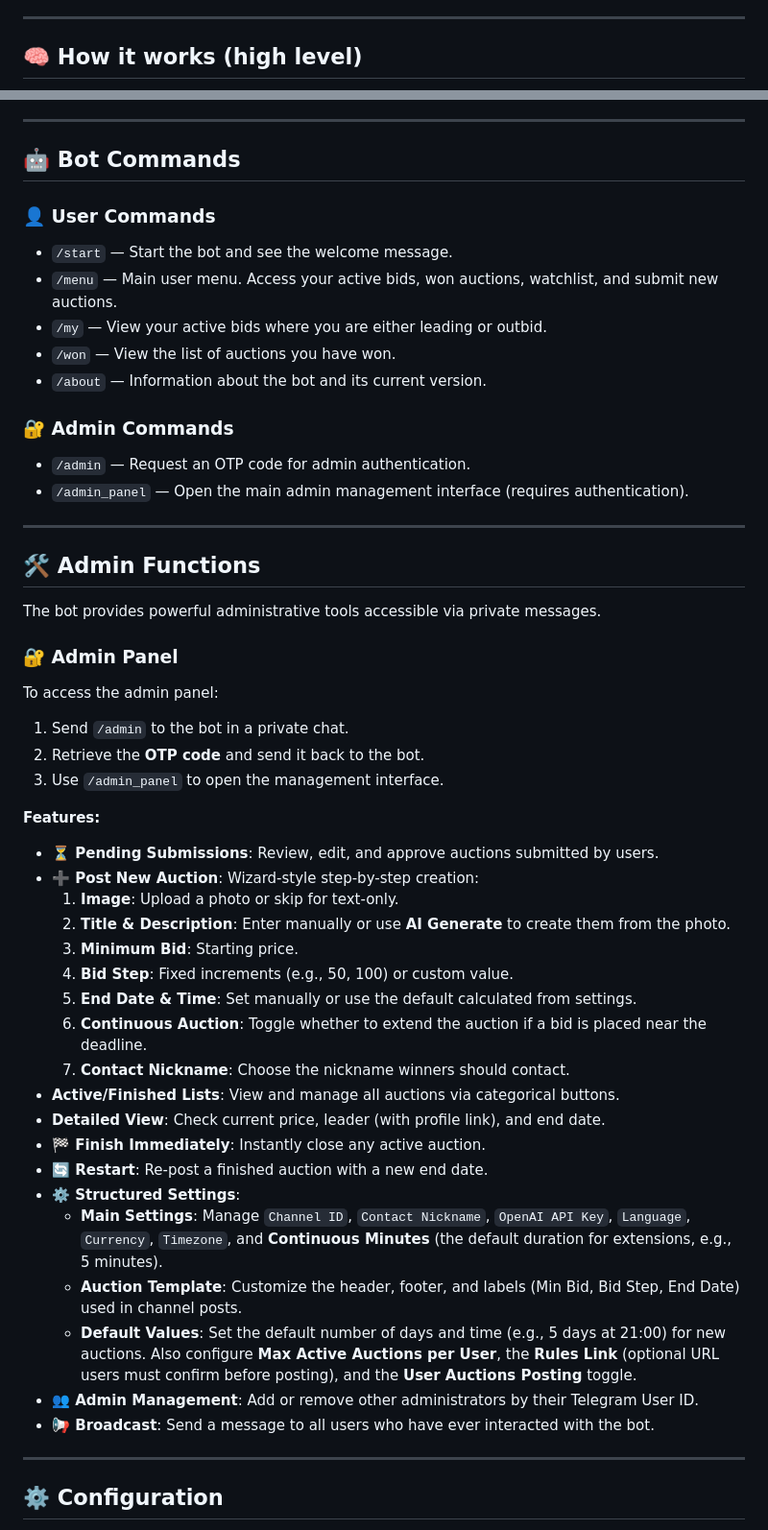
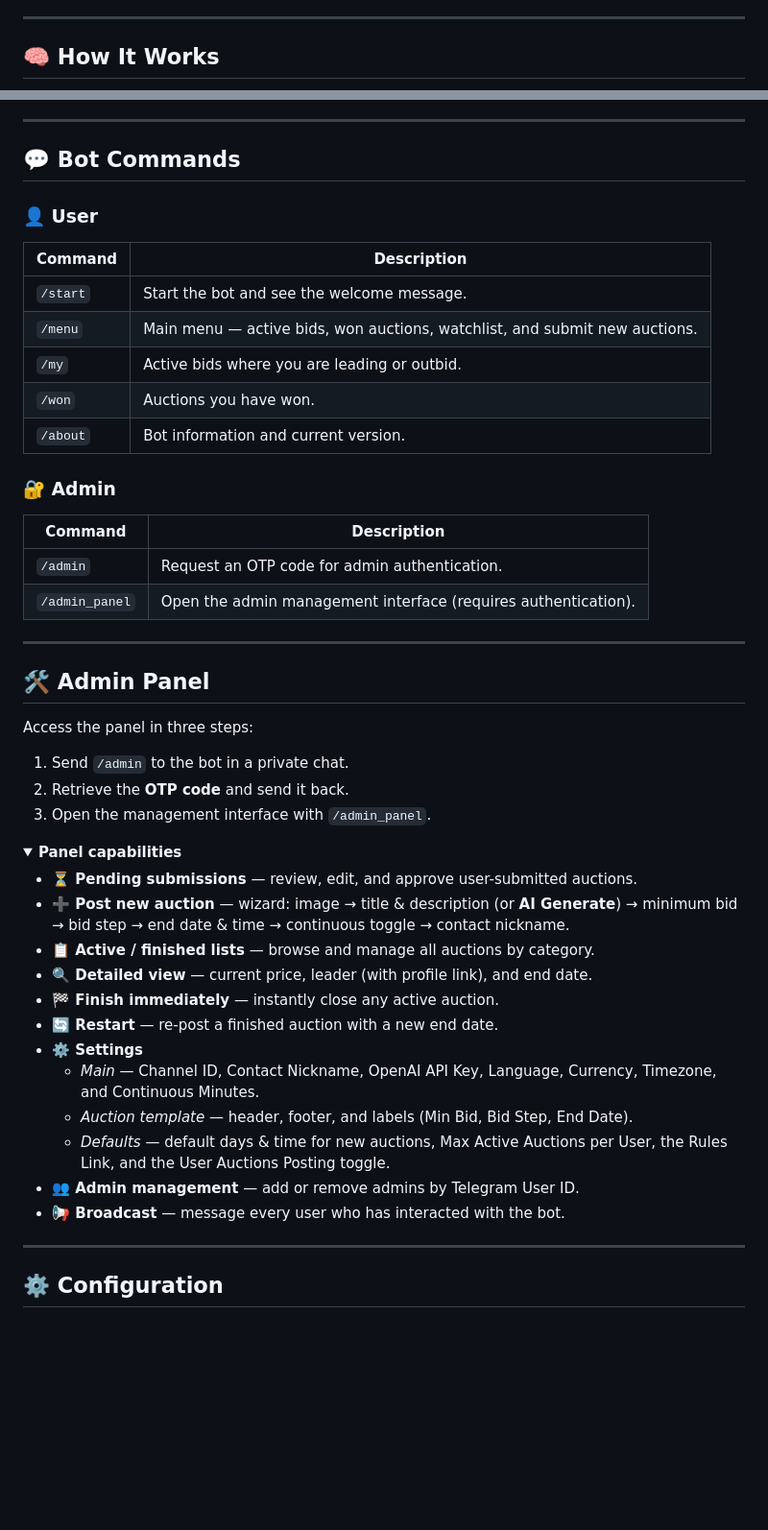
Before and after one commit to antoxa2584x/retro_auction_bot, a Markdown page: README.md, 2 parts joined by grey strips. Shown at 96% size. GitHub-like rendering; folded sections open; blank space fills up the shorter version.

```diff
--- a/README.md
+++ b/README.md
@@ -30,5 +87,5 @@ Recently updated with **bid confirmation via bot** and **rich media support**.
 
 ---
 
-## 🧠 How it works (high level)
+## 🧠 How It Works
 
@@ -41,48 +106,48 @@ Recently updated with **bid confirmation via bot** and **rich media support**.
 
 ---
 
-## 🤖 Bot Commands
+## 💬 Bot Commands
 
-### 👤 User Commands
-* `/start` — Start the bot and see the welcome message.
-* `/menu` — Main user menu. Access your active bids, won auctions, watchlist, and submit new auctions.
-* `/my` — View your active bids where you are either leading or outbid.
-* `/won` — View the list of auctions you have won.
-* `/about` — Information about the bot and its current version.
+### 👤 User
 
-### 🔐 Admin Commands
-* `/admin` — Request an OTP code for admin authentication.
-* `/admin_panel` — Open the main admin management interface (requires authentication).
+| Command | Description |
+|---------|-------------|
+| `/start` | Start the bot and see the welcome message. |
+| `/menu` | Main menu — active bids, won auctions, watchlist, and submit new auctions. |
+| `/my` | Active bids where you are leading or outbid. |
+| `/won` | Auctions you have won. |
+| `/about` | Bot information and current version. |
+
+### 🔐 Admin
+
+| Command | Description |
+|---------|-------------|
+| `/admin` | Request an OTP code for admin authentication. |
+| `/admin_panel` | Open the admin management interface (requires authentication). |
 
 ---
 
-## 🛠️ Admin Functions
+## 🛠️ Admin Panel
 
-The bot provides powerful administrative tools accessible via private messages.
+Access the panel in three steps:
 
-### 🔐 Admin Panel
-To access the admin panel:
 1. Send `/admin` to the bot in a private chat.
-2. Retrieve the **OTP code** and send it back to the bot.
-3. Use `/admin_panel` to open the management interface.
+2. Retrieve the **OTP code** and send it back.
+3. Open the management interface with `/admin_panel`.
 
-**Features:**
-* **⏳ Pending Submissions**: Review, edit, and approve auctions submitted by users.
-* **➕ Post New Auction**: Wizard-style step-by-step creation:
-    1. **Image**: Upload a photo or skip for text-only.
-    2. **Title & Description**: Enter manually or use **AI Generate** to create them from the photo.
-    3. **Minimum Bid**: Starting price.
-    4. **Bid Step**: Fixed increments (e.g., 50, 100) or custom value.
-    5. **End Date & Time**: Set manually or use the default calculated from settings.
-    6. **Continuous Auction**: Toggle whether to extend the auction if a bid is placed near the deadline.
-    7. **Contact Nickname**: Choose the nickname winners should contact.
-* **Active/Finished Lists**: View and manage all auctions via categorical buttons.
-* **Detailed View**: Check current price, leader (with profile link), and end date.
-* **🏁 Finish Immediately**: Instantly close any active auction.
-* **🔄 Restart**: Re-post a finished auction with a new end date.
-* **⚙️ Structured Settings**:
-    * **Main Settings**: Manage `Channel ID`, `Contact Nickname`, `OpenAI API Key`, `Language`, `Currency`, `Timezone`, and **Continuous Minutes** (the default duration for extensions, e.g., 5 minutes).
-    * **Auction Template**: Customize the header, footer, and labels (Min Bid, Bid Step, End Date) used in channel posts.
-    * **Default Values**: Set the default number of days and time (e.g., 5 days at 21:00) for new auctions. Also configure **Max Active Auctions per User**, the **Rules Link** (optional URL users must confirm before posting), and the **User Auctions Posting** toggle.
-* **👥 Admin Management**: Add or remove other administrators by their Telegram User ID.
-* **📢 Broadcast**: Send a message to all users who have ever interacted with the bot.
+<details>
+<summary><b>Panel capabilities</b></summary>
+
+- **⏳ Pending submissions** — review, edit, and approve user-submitted auctions.
+- **➕ Post new auction** — wizard: image → title & description (or **AI Generate**) → minimum bid → bid step → end date & time → continuous toggle → contact nickname.
+- **📋 Active / finished lists** — browse and manage all auctions by category.
+- **🔍 Detailed view** — current price, leader (with profile link), and end date.
+- **🏁 Finish immediately** — instantly close any active auction.
+- **🔄 Restart** — re-post a finished auction with a new end date.
+- **⚙️ Settings**
+  - *Main* — Channel ID, Contact Nickname, OpenAI API Key, Language, Currency, Timezone, and Continuous Minutes.
+  - *Auction template* — header, footer, and labels (Min Bid, Bid Step, End Date).
+  - *Defaults* — default days & time for new auctions, Max Active Auctions per User, the Rules Link, and the User Auctions Posting toggle.
+- **👥 Admin management** — add or remove admins by Telegram User ID.
+- **📢 Broadcast** — message every user who has interacted with the bot.
+
```
Also changed, not shown: other parts of README.md (+144 -65 lines), README.uk.md (added, +243 -0 lines).
